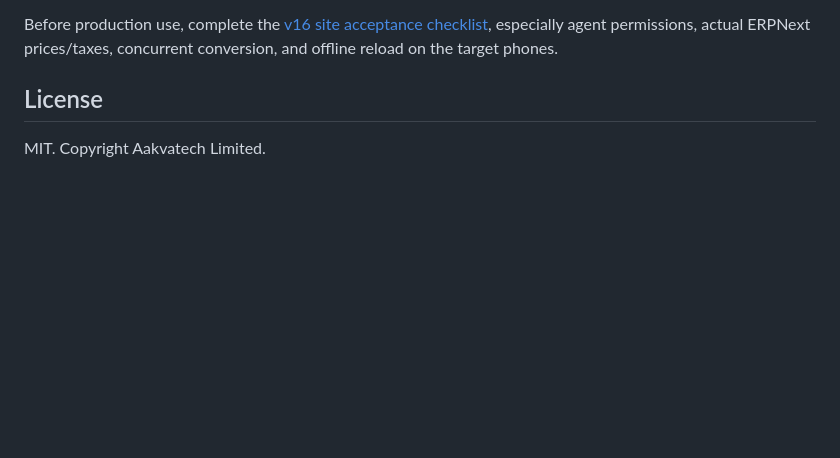
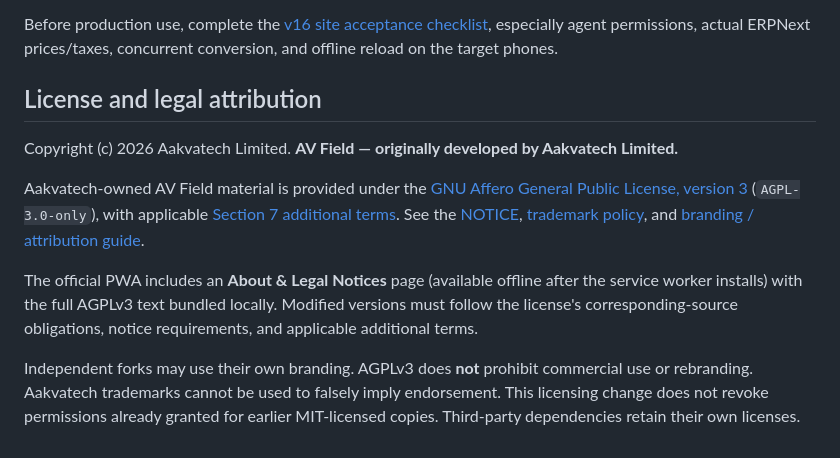
Before and after one commit to Aakvatech-Limited/av_field, a Markdown page: README.md, the part around the change. Drawn GitHub-style; blank space fills up the shorter version.

Commit message:
legal: document AGPLv3 and expose offline notices

```diff
--- a/README.md
+++ b/README.md
@@ -94,6 +94,12 @@ Contract tests cover input validation, account-specific operation IDs, stable pa
 
 Before production use, complete the [v16 site acceptance checklist](docs/acceptance.md), especially agent permissions, actual ERPNext prices/taxes, concurrent conversion, and offline reload on the target phones.
 
-## License
+## License and legal attribution
 
-MIT. Copyright Aakvatech Limited.
+Copyright (c) 2026 Aakvatech Limited. **AV Field — originally developed by Aakvatech Limited.**
+
+Aakvatech-owned AV Field material is provided under the [GNU Affero General Public License, version 3](LICENSE) (`AGPL-3.0-only`), with applicable [Section 7 additional terms](ADDITIONAL_TERMS.md). See the [NOTICE](NOTICE), [trademark policy](TRADEMARKS.md), and [branding / attribution guide](BRANDING.md).
+
+The official PWA includes an **About & Legal Notices** page (available offline after the service worker installs) with the full AGPLv3 text bundled locally. Modified versions must follow the license's corresponding-source obligations, notice requirements, and applicable additional terms.
+
+Independent forks may use their own branding. AGPLv3 does **not** prohibit commercial use or rebranding. Aakvatech trademarks cannot be used to falsely imply endorsement. This licensing change does not revoke permissions already granted for earlier MIT-licensed copies. Third-party dependencies retain their own licenses.
```
